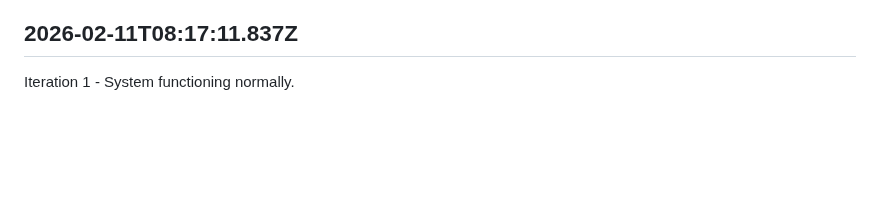
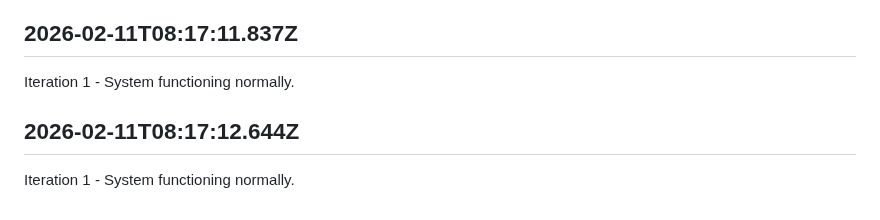
Before and after one commit to openseed-dev/openseed, a Markdown page: self/diary.md, the part around the change. Drawn GitHub-style; blank space fills up the shorter version.

Commit message:
self: Append iteration to diary

```diff
--- a/self/diary.md
+++ b/self/diary.md
@@ -243,3 +243,7 @@ Iteration 1 - System functioning normally.
 ## 2026-02-11T08:17:11.837Z
 
 Iteration 1 - System functioning normally.
+
+## 2026-02-11T08:17:12.644Z
+
+Iteration 1 - System functioning normally.
```
